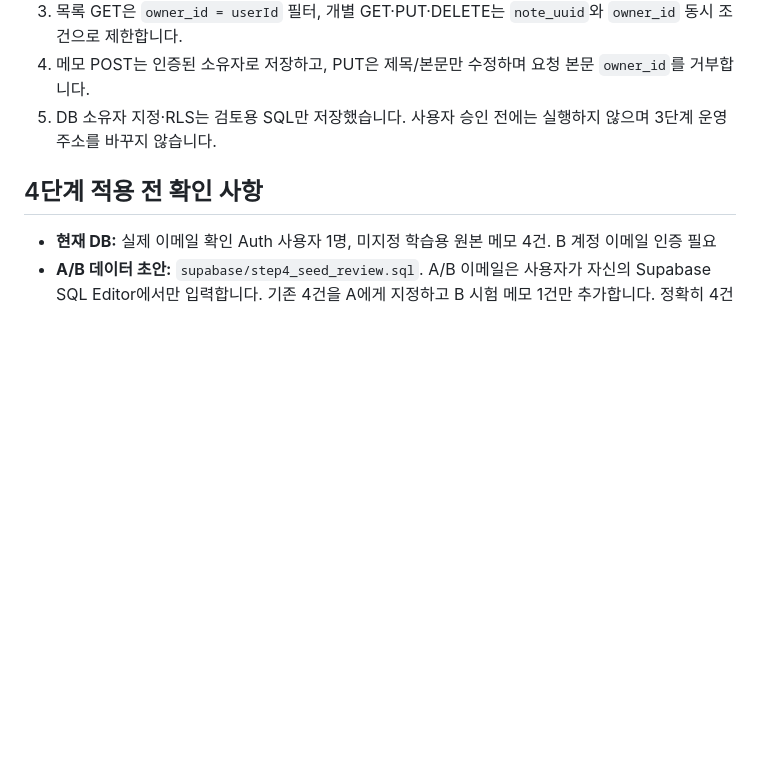
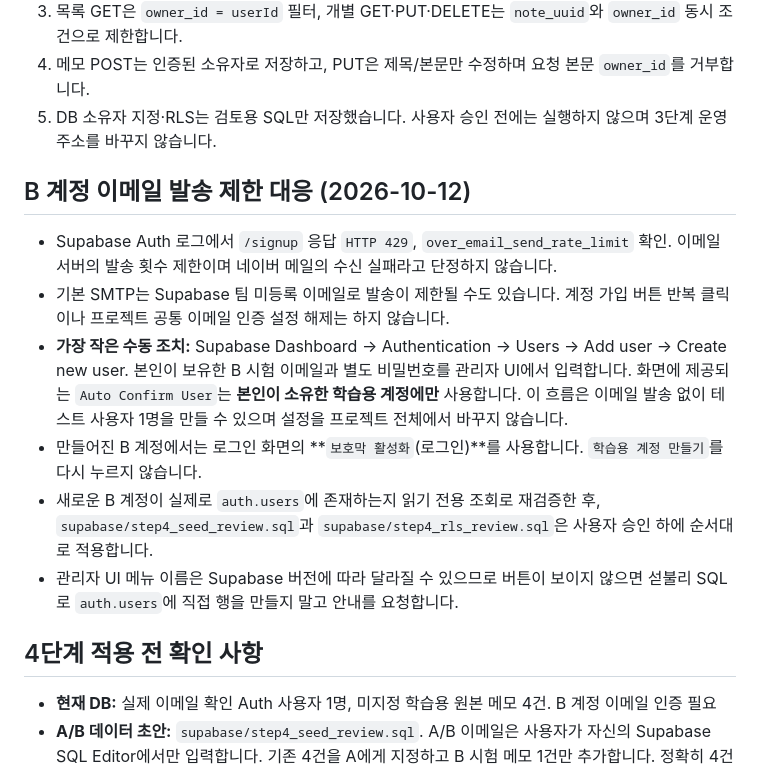
Before and after one commit to dfdfewqk/choi-bujang-secret-vault, a Markdown page: README.md, the part around the change. Drawn GitHub-style; blank space fills up the shorter version.

Commit message:
docs(stage4): document SMTP 429 root cause and safe manual B-test account setup

```diff
--- a/README.md
+++ b/README.md
@@ -9,6 +9,15 @@
 3. 목록 GET은 `owner_id = userId` 필터, 개별 GET·PUT·DELETE는 `note_uuid`와 `owner_id` 동시 조건으로 제한합니다.
 4. 메모 POST는 인증된 소유자로 저장하고, PUT은 제목/본문만 수정하며 요청 본문 `owner_id`를 거부합니다.
 5. DB 소유자 지정·RLS는 검토용 SQL만 저장했습니다. 사용자 승인 전에는 실행하지 않으며 3단계 운영 주소를 바꾸지 않습니다.
+
+## B 계정 이메일 발송 제한 대응 (2026-10-12)
+
+- Supabase Auth 로그에서 `/signup` 응답 `HTTP 429`, `over_email_send_rate_limit` 확인. 이메일 서버의 발송 횟수 제한이며 네이버 메일의 수신 실패라고 단정하지 않습니다.
+- 기본 SMTP는 Supabase 팀 미등록 이메일로 발송이 제한될 수도 있습니다. 계정 가입 버튼 반복 클릭이나 프로젝트 공통 이메일 인증 설정 해제는 하지 않습니다.
+- **가장 작은 수동 조치:** Supabase Dashboard → Authentication → Users → Add user → Create new user. 본인이 보유한 B 시험 이메일과 별도 비밀번호를 관리자 UI에서 입력합니다. 화면에 제공되는 `Auto Confirm User`는 **본인이 소유한 학습용 계정에만** 사용합니다. 이 흐름은 이메일 발송 없이 테스트 사용자 1명을 만들 수 있으며 설정을 프로젝트 전체에서 바꾸지 않습니다.
+- 만들어진 B 계정에서는 로그인 화면의 **`보호막 활성화`(로그인)**를 사용합니다. `학습용 계정 만들기`를 다시 누르지 않습니다.
+- 새로운 B 계정이 실제로 `auth.users`에 존재하는지 읽기 전용 조회로 재검증한 후, `supabase/step4_seed_review.sql`과 `supabase/step4_rls_review.sql`은 사용자 승인 하에 순서대로 적용합니다.
+- 관리자 UI 메뉴 이름은 Supabase 버전에 따라 달라질 수 있으므로 버튼이 보이지 않으면 섣불리 SQL로 `auth.users`에 직접 행을 만들지 말고 안내를 요청합니다.
 
 ## 4단계 적용 전 확인 사항
 
```
